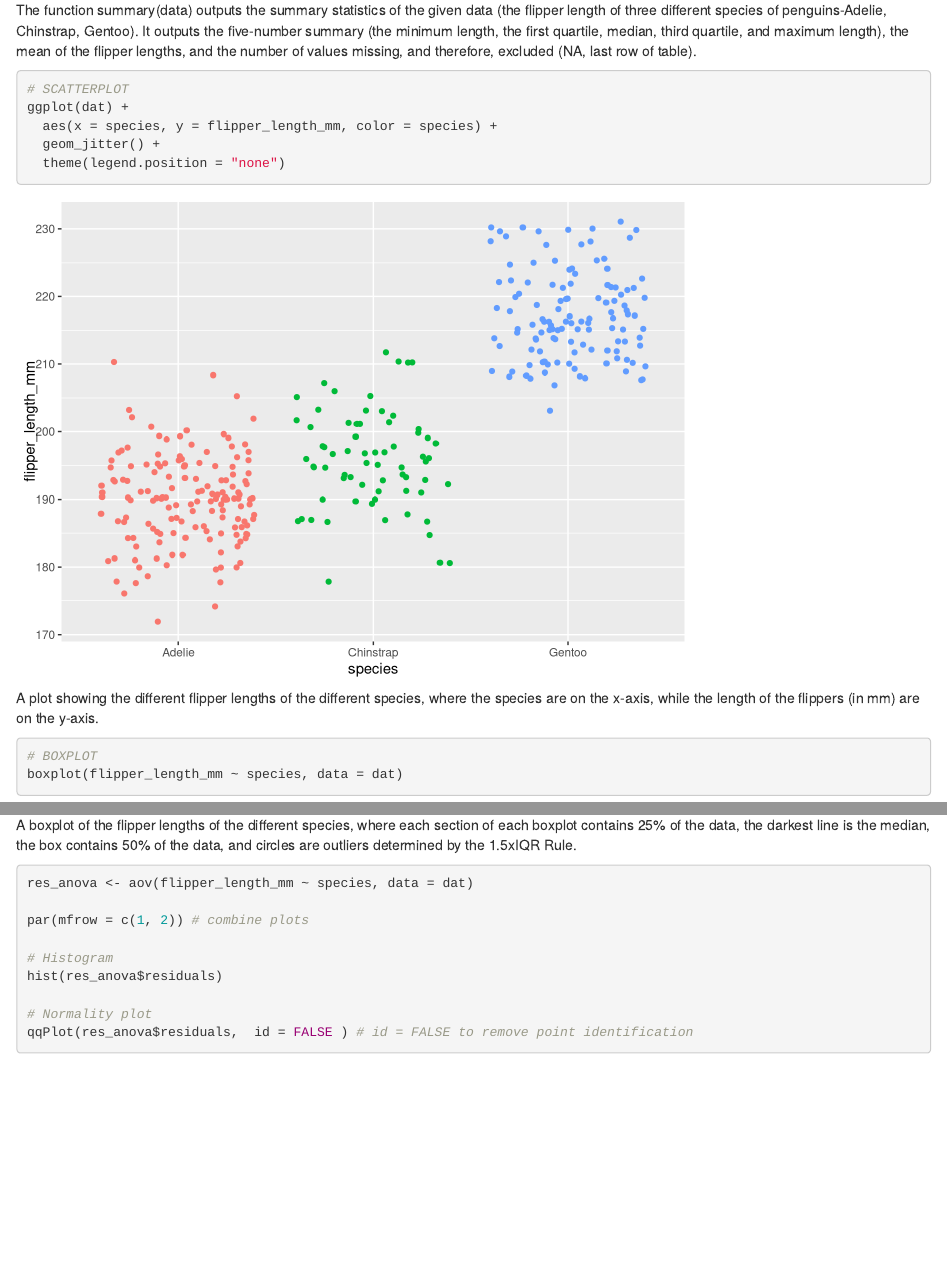
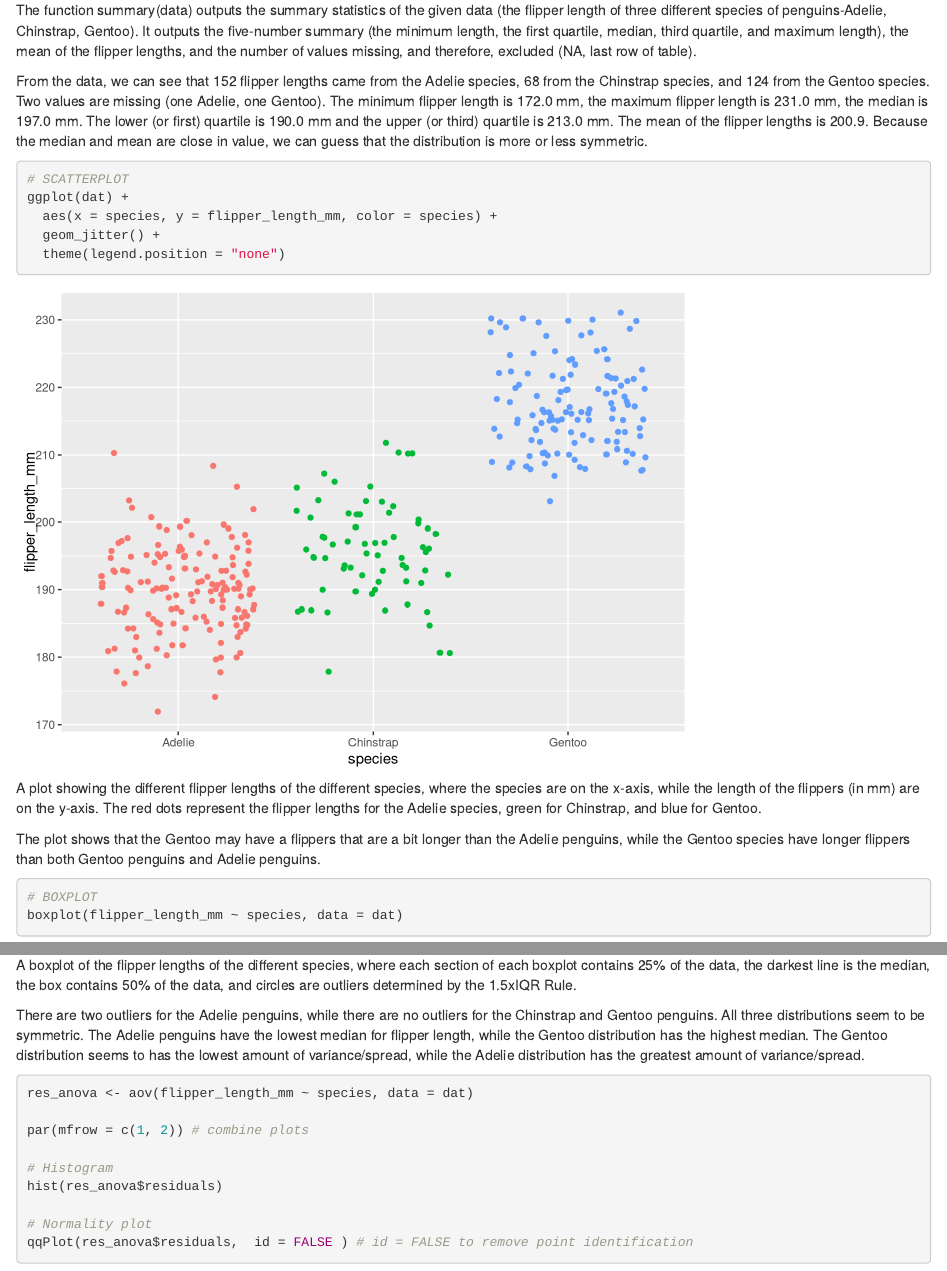
Before and after one commit to alessandraGudoy/Econ321-RProjects, an R Markdown document (Alessandra Gudoy - R Project 4.Rmd): the page in a window 1100 px wide, from 770 px down, and a second part further down, joined at a grey line. Rendered offline with R 4.5, knitr and Pandoc, with nearby package versions; code that draws random numbers runs with fixed seeds of ours; some code elsewhere in the file could not run offline.

Commit message:
added comments on information gathered from output in blocks 1, 2, 3

````diff
--- a/Alessandra Gudoy - R Project 4.Rmd
+++ b/Alessandra Gudoy - R Project 4.Rmd
@@ -22,6 +22,8 @@ summary(dat)
 
 The function summary(data) outputs the summary statistics of the given data (the flipper length of three different species of penguins-Adelie, Chinstrap, Gentoo). It outputs the five-number summary (the minimum length, the first quartile, median, third quartile, and maximum length), the mean of the flipper lengths, and the number of values missing, and therefore, excluded (NA, last row of table).
 
+From the data, we can see that 152 flipper lengths came from the Adelie species, 68 from the Chinstrap species, and 124 from the Gentoo species. Two values are missing (one Adelie, one Gentoo). The minimum flipper length is 172.0 mm, the maximum flipper length is 231.0 mm, the median is 197.0 mm. The lower (or first) quartile is 190.0 mm and the upper (or third) quartile is 213.0 mm. The mean of the flipper lengths is 200.9. Because the median and mean are close in value, we can guess that the distribution is more or less symmetric.
+
 ```{r PLOTTING, echo=TRUE, warning=FALSE, messsage=FALSE}
 
 # SCATTERPLOT
@@ -31,7 +33,9 @@ ggplot(dat) +
   theme(legend.position = "none")
 ```
 
-A plot showing the different flipper lengths of the different species, where the species are on the x-axis, while the length of the flippers (in mm) are on the y-axis.
+A plot showing the different flipper lengths of the different species, where the species are on the x-axis, while the length of the flippers (in mm) are on the y-axis. The red dots represent the flipper lengths for the Adelie species, green for Chinstrap, and blue for Gentoo.
+
+The plot shows that the Gentoo may have a flippers that are a bit longer than the Adelie penguins, while the Gentoo species have longer flippers than both Gentoo penguins and Adelie penguins.
 
 ```{r BOXPLOT, echo=TRUE, warning=FALSE, message=FALSE}
 # BOXPLOT
@@ -39,6 +43,8 @@ boxplot(flipper_length_mm ~ species, data = dat)
 ```
 
 A boxplot of the flipper lengths of the different species, where each section of each boxplot contains 25% of the data, the darkest line is the median, the box contains 50% of the data, and circles are outliers determined by the 1.5xIQR Rule.
+
+There are two outliers for the Adelie penguins, while there are no outliers for the Chinstrap and Gentoo penguins. All three distributions seem to be symmetric. The Adelie penguins have the lowest median for flipper length, while the Gentoo distribution has the highest median. The Gentoo distribution seems to has the lowest amount of variance/spread, while the Adelie distribution has the greatest amount of variance/spread.
 
 ```{r HISTOGRAM & NORMALITY PLOT, echo=TRUE, warning=FALSE, messsage=FALSE}
 res_anova <- aov(flipper_length_mm ~ species, data = dat)
````
